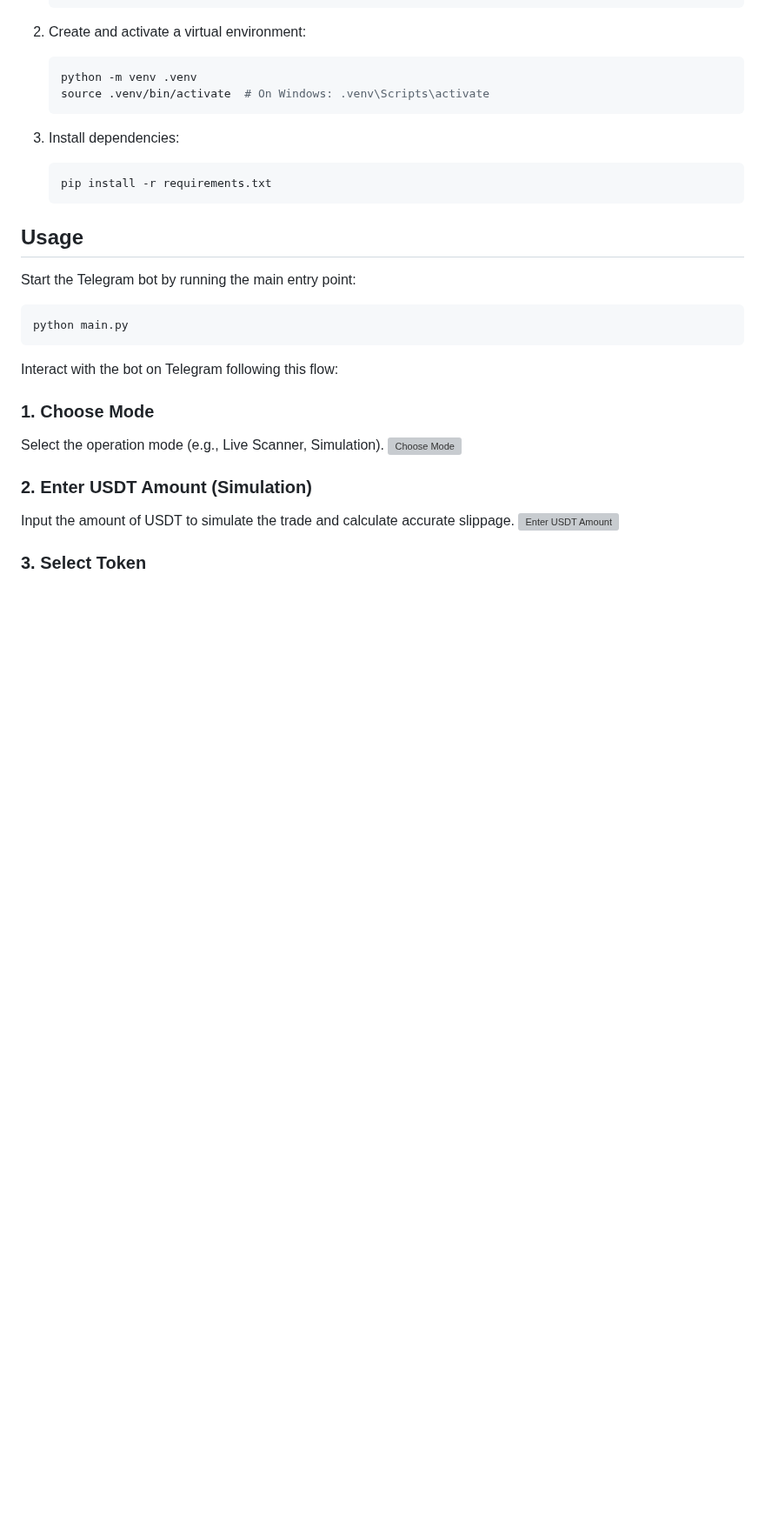
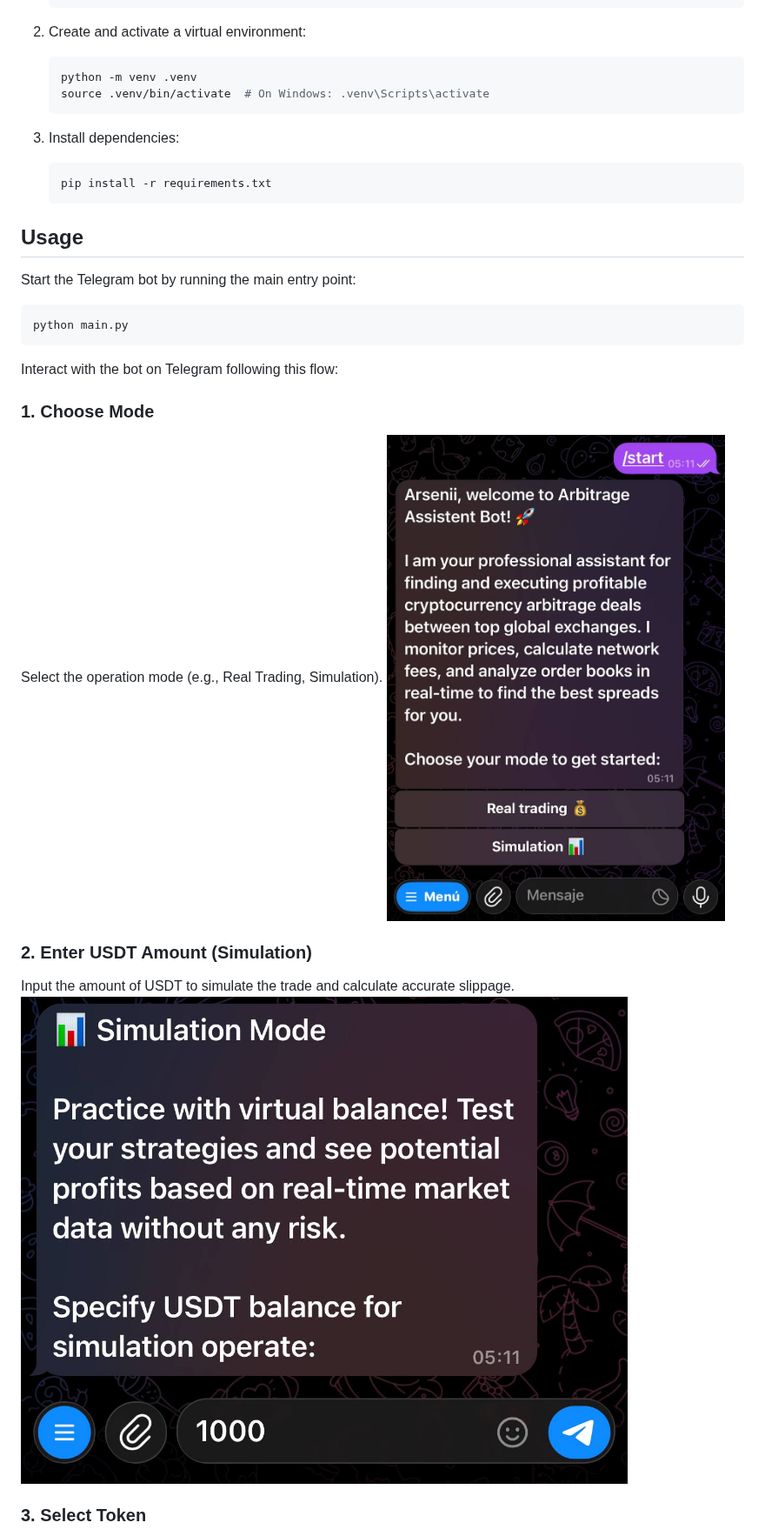
Before and after one commit to horengott/arbitrage-assistent, a Markdown page: README.md, the part around one of its changes. Shown at 87% size. GitHub-like rendering; pictures changed too: docs/images/choose_mode.jpg (added), docs/images/enter_usdt.jpg (added); blank space fills up the shorter version; grey boxes are pictures that could not be loaded.

```diff
--- a/README.md
+++ b/README.md
@@ -46,12 +46,12 @@ python main.py
 Interact with the bot on Telegram following this flow:
 
 ### 1. Choose Mode
-Select the operation mode (e.g., Live Scanner, Simulation).
-![Choose Mode](docs/images/choose_mode.png)
+Select the operation mode (e.g., Real Trading, Simulation).
+![Choose Mode](docs/images/choose_mode.jpg)
 
 ### 2. Enter USDT Amount (Simulation)
 Input the amount of USDT to simulate the trade and calculate accurate slippage.
-![Enter USDT Amount](docs/images/enter_usdt.png)
+![Enter USDT Amount](docs/images/enter_usdt.jpg)
 
 ### 3. Select Token
 Choose the specific cryptocurrency to scan for arbitrage opportunities.
```
Also changed, not shown: other parts of README.md (+1 -1 lines), docs/images/select_token.jpg (added).
